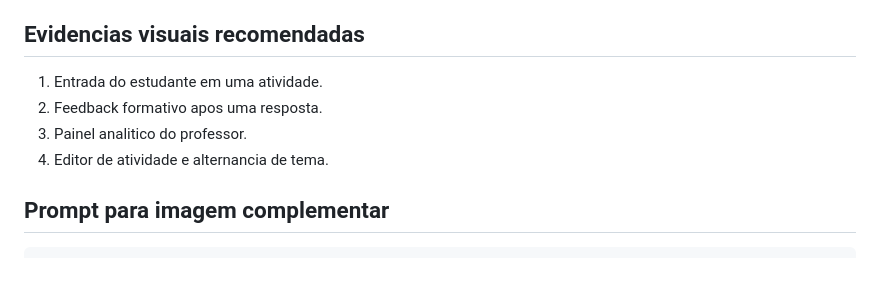
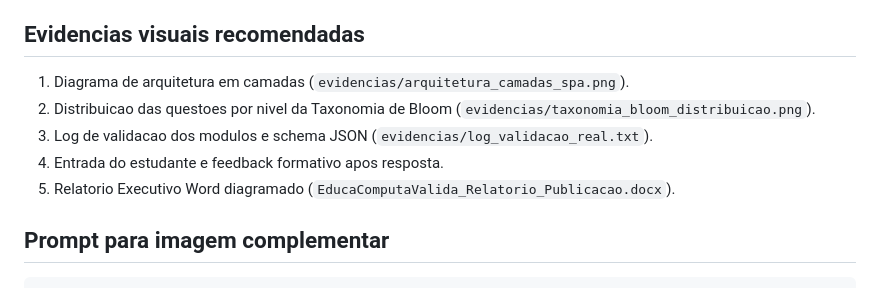
Before and after one commit to EduardoLazaroo/educacomputavalida, a Markdown page: APRESENTACAO.md, the part around the change. GitHub-like rendering.

```diff
--- a/APRESENTACAO.md
+++ b/APRESENTACAO.md
@@ -10,10 +10,11 @@ EducaComputaValida e uma aplicacao estatica de avaliacao formativa em computacao
 
 ## Evidencias visuais recomendadas
 
-1. Entrada do estudante em uma atividade.
-2. Feedback formativo apos uma resposta.
-3. Painel analitico do professor.
-4. Editor de atividade e alternancia de tema.
+1. Diagrama de arquitetura em camadas (`evidencias/arquitetura_camadas_spa.png`).
+2. Distribuicao das questoes por nivel da Taxonomia de Bloom (`evidencias/taxonomia_bloom_distribuicao.png`).
+3. Log de validacao dos modulos e schema JSON (`evidencias/log_validacao_real.txt`).
+4. Entrada do estudante e feedback formativo apos resposta.
+5. Relatorio Executivo Word diagramado (`EducaComputaValida_Relatorio_Publicacao.docx`).
 
 ## Prompt para imagem complementar
 
```
Also changed, not shown: README.md (+15 -0 lines), evidencias/arquitetura_camadas_spa.png (added), evidencias/taxonomia_bloom_distribuicao.png (added), 2 other files.
